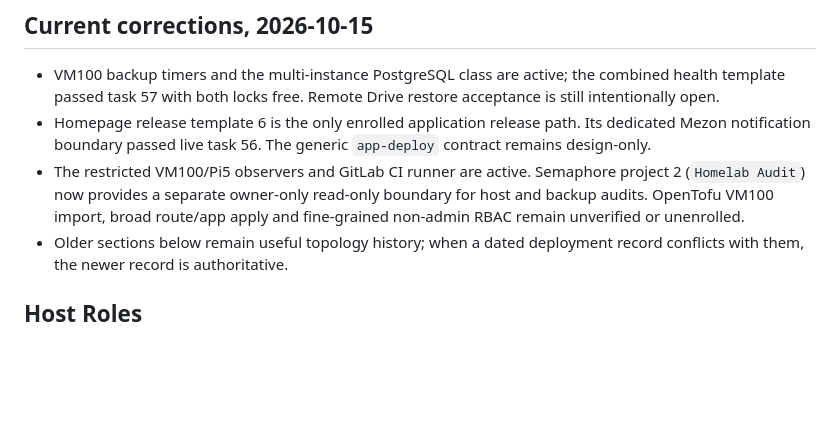
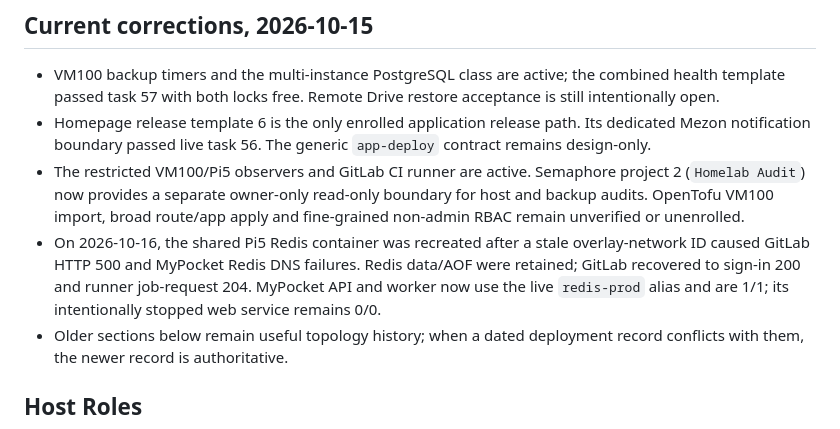
Before and after one commit to dungxbuif/Homelab, a Markdown page: docs/STACK.md, the part around the change. GitHub-like rendering; blank space fills up the shorter version.

Commit message:
docs: reconcile Redis and MyPocket runtime

```diff
--- a/docs/STACK.md
+++ b/docs/STACK.md
@@ -20,6 +20,11 @@ plus [runtime/catalog reconciliation](./deployments/runtime-catalog-reconciliati
   project 2 (`Homelab Audit`) now provides a separate owner-only read-only
   boundary for host and backup audits. OpenTofu VM100 import, broad route/app
   apply and fine-grained non-admin RBAC remain unverified or unenrolled.
+- On 2026-10-16, the shared Pi5 Redis container was recreated after a stale
+  overlay-network ID caused GitLab HTTP 500 and MyPocket Redis DNS failures.
+  Redis data/AOF were retained; GitLab recovered to sign-in 200 and runner
+  job-request 204. MyPocket API and worker now use the live `redis-prod` alias
+  and are 1/1; its intentionally stopped web service remains 0/0.
 - Older sections below remain useful topology history; when a dated deployment
   record conflicts with them, the newer record is authoritative.
 
```
Also changed, not shown: docs/VM100.md (+4 -4 lines).
